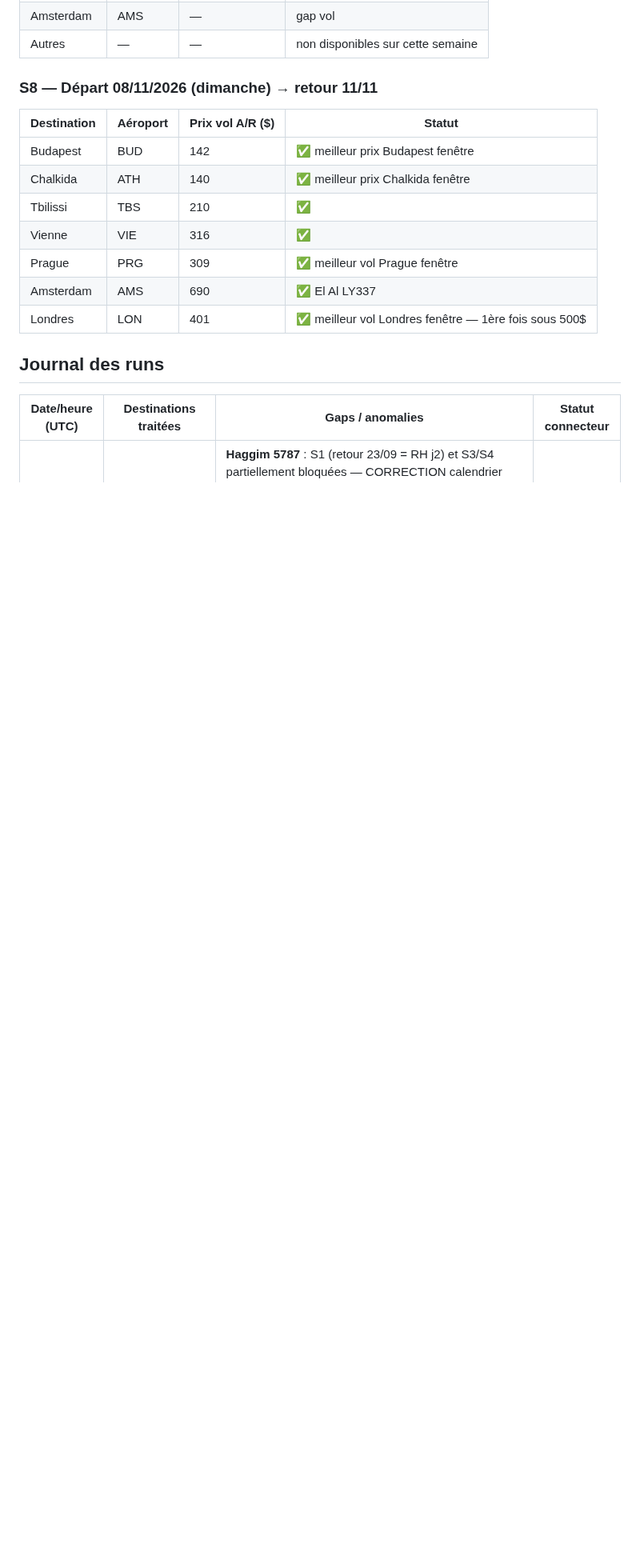
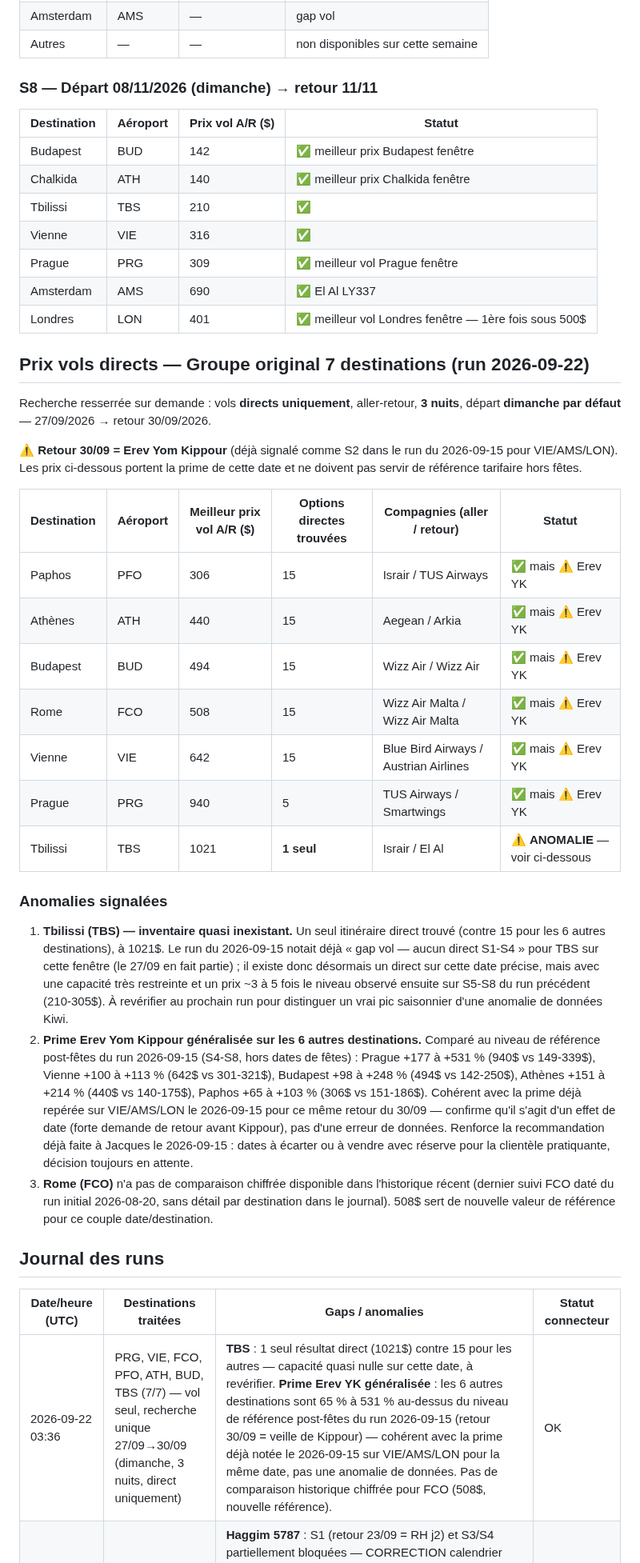
Before and after one commit to matapiero-design/COUPONKASHER---MONITORING, a Markdown page: Data/flight-prices.md, the part around one of its changes. Shown at 80% size. GitHub-like rendering; blank space fills up the shorter version.

Commit message:
data: run vols directs 7 destinations (27/09-30/09, 3 nuits) — TBS quasi indisponible, prime Erev YK confirmée
Co-Authored-By: Claude Sonnet 5 <noreply@anthropic.com>
Claude-Session: https://claude.ai/code/session_015PKHxxTrPw9sncpSm65eau

```diff
--- a/Data/flight-prices.md
+++ b/Data/flight-prices.md
@@ -123,10 +123,33 @@ Ne pas éditer manuellement — toute édition manuelle sera écrasée au procha
 | Amsterdam | AMS | 690 | ✅ El Al LY337 |
 | Londres | LON | 401 | ✅ meilleur vol Londres fenêtre — 1ère fois sous 500$ |
 
+## Prix vols directs — Groupe original 7 destinations (run 2026-09-22)
+
+Recherche resserrée sur demande : vols **directs uniquement**, aller-retour, **3 nuits**, départ **dimanche par défaut** — 27/09/2026 → retour 30/09/2026.
+
+⚠️ **Retour 30/09 = Erev Yom Kippour** (déjà signalé comme S2 dans le run du 2026-09-15 pour VIE/AMS/LON). Les prix ci-dessous portent la prime de cette date et ne doivent pas servir de référence tarifaire hors fêtes.
+
+| Destination | Aéroport | Meilleur prix vol A/R ($) | Options directes trouvées | Compagnies (aller / retour) | Statut |
+|---|---|---|---|---|---|
+| Paphos | PFO | 306 | 15 | Israir / TUS Airways | ✅ mais ⚠️ Erev YK |
+| Athènes | ATH | 440 | 15 | Aegean / Arkia | ✅ mais ⚠️ Erev YK |
+| Budapest | BUD | 494 | 15 | Wizz Air / Wizz Air | ✅ mais ⚠️ Erev YK |
+| Rome | FCO | 508 | 15 | Wizz Air Malta / Wizz Air Malta | ✅ mais ⚠️ Erev YK |
+| Vienne | VIE | 642 | 15 | Blue Bird Airways / Austrian Airlines | ✅ mais ⚠️ Erev YK |
+| Prague | PRG | 940 | 5 | TUS Airways / Smartwings | ✅ mais ⚠️ Erev YK |
+| Tbilissi | TBS | 1021 | **1 seul** | Israir / El Al | ⚠️ **ANOMALIE** — voir ci-dessous |
+
+### Anomalies signalées
+
+1. **Tbilissi (TBS) — inventaire quasi inexistant.** Un seul itinéraire direct trouvé (contre 15 pour les 6 autres destinations), à 1021$. Le run du 2026-09-15 notait déjà « gap vol — aucun direct S1-S4 » pour TBS sur cette fenêtre (le 27/09 en fait partie) ; il existe donc désormais un direct sur cette date précise, mais avec une capacité très restreinte et un prix ~3 à 5 fois le niveau observé ensuite sur S5-S8 du run précédent (210-305$). À revérifier au prochain run pour distinguer un vrai pic saisonnier d'une anomalie de données Kiwi.
+2. **Prime Erev Yom Kippour généralisée sur les 6 autres destinations.** Comparé au niveau de référence post-fêtes du run 2026-09-15 (S4-S8, hors dates de fêtes) : Prague +177 à +531 % (940$ vs 149-339$), Vienne +100 à +113 % (642$ vs 301-321$), Budapest +98 à +248 % (494$ vs 142-250$), Athènes +151 à +214 % (440$ vs 140-175$), Paphos +65 à +103 % (306$ vs 151-186$). Cohérent avec la prime déjà repérée sur VIE/AMS/LON le 2026-09-15 pour ce même retour du 30/09 — confirme qu'il s'agit d'un effet de date (forte demande de retour avant Kippour), pas d'une erreur de données. Renforce la recommandation déjà faite à Jacques le 2026-09-15 : dates à écarter ou à vendre avec réserve pour la clientèle pratiquante, décision toujours en attente.
+3. **Rome (FCO)** n'a pas de comparaison chiffrée disponible dans l'historique récent (dernier suivi FCO daté du run initial 2026-08-20, sans détail par destination dans le journal). 508$ sert de nouvelle valeur de référence pour ce couple date/destination.
+
 ## Journal des runs
 
 | Date/heure (UTC) | Destinations traitées | Gaps / anomalies | Statut connecteur |
 |---|---|---|---|
+| 2026-09-22 03:36 | PRG, VIE, FCO, PFO, ATH, BUD, TBS (7/7) — vol seul, recherche unique 27/09→30/09 (dimanche, 3 nuits, direct uniquement) | **TBS** : 1 seul résultat direct (1021$) contre 15 pour les autres — capacité quasi nulle sur cette date, à revérifier. **Prime Erev YK généralisée** : les 6 autres destinations sont 65 % à 531 % au-dessus du niveau de référence post-fêtes du run 2026-09-15 (retour 30/09 = veille de Kippour) — cohérent avec la prime déjà notée le 2026-09-15 sur VIE/AMS/LON pour la même date, pas une anomalie de données. Pas de comparaison historique chiffrée pour FCO (508$, nouvelle référence). | OK |
 | 2026-09-15 03:32 | PRG, VIE, AMS, PFO (WellClub + Brown Hills), ATH, BUD, TBS, LON, MNE (10 dest. Groupe A — Venise bloquée cacherout contestée). S1-S8 complet (run manuel, 3 semaines sans run) | **Haggim 5787** : S1 (retour 23/09 = RH j2) et S3/S4 partiellement bloquées — CORRECTION calendrier Israël : S3 (retour 07/10 = Hol HaMoed) et S4 (retour 14/10 = post-Shimini Atzeret) VALIDES pour clientèle israélienne. S2 (retour 30/09 = Erev YK) : à valider par Jacques. **Gaps vol** : TBS aucun direct S1-S4 (premier direct S5 18/10) ; AMS pas de direct dimanche S3, S4, S6, S7 ; MNE uniquement S3 + S5. **Gap hôtel** : Brown Hills Paphos pas de dispo S5, disponible S6 (761,48$ total). **Écarts > 15 %** : Prague (meilleur 2690₪ vs publié 3260₪, -17%), Vienne (meilleur 1930₪ vs publié 2520₪, -23%), Amsterdam (meilleur 2610₪ vs publié 1900₪, +37%) — les 3 nécessitent arbitrage Jacques avant publication. **Trigger** : trig_01AC9Z8TrgTpLToieNmSJ6G4 sans connecteurs (blocage API connu) — run manuel via session interactive avec Kiwi.com + Booking.com. Action requise : recréer la routine depuis claude.ai/routines avec les 2 connecteurs. | OK (manuel) |
 | 2026-08-25 03:33 | PRG, VIE, FCO, PFO, ATH, BUD, TBS (7/7) | Baisse de prix marquée et généralisée sur les 7 destinations vs le run du 2026-08-20 (de -27% pour TBS à -75% pour PRG). Explication la plus probable : date de départ testée plus éloignée (30/08 contre 23/08 lors du run précédent, soit 5 jours d'avance au lieu de 3) → sortie des tarifs de dernière minute les plus chers et ouverture de classes tarifaires moins chères, avec beaucoup plus d'options directes disponibles (PRG : 15 options directes ce run contre 1 seule le run précédent ; VIE : 15 contre 8). Ceci résout les deux anomalies notées le run précédent (PRG à 1723$ sur une seule option, VIE à 1284$) — elles semblent avoir été un effet de dernière minute plutôt qu'un problème de données. TBS reste l'exception avec seulement 4 options directes trouvées (contre 15 pour les autres destinations) et le prix le plus élevé du groupe (587$) — cohérent avec une offre directe TLV-TBS structurellement plus restreinte (Israir + El Al uniquement), pas une anomalie de données. À confirmer sur les prochains runs quotidiens pour distinguer volatilité de dernière minute vs tendance de fond. | OK |
 | 2026-08-20 03:33 | PRG, VIE, FCO, PFO, ATH, BUD, TBS (7/7, run initial) | PRG : une seule option directe (Smartwings aller / El Al retour) à 1723$, ~3x le prix des autres destinations du groupe (cluster ATH/FCO/BUD/PFO entre 364$ et 566$) — à surveiller les prochains jours pour confirmer si c'est structurel (peu de compagnies low-cost sur TLV-PRG direct) ou une anomalie ponctuelle. VIE également élevé (1284$, 8 options) mais cohérent avec l'absence de low-cost direct sur cette route — pas d'anomalie de données identifiée. Pas d'historique antérieur disponible pour comparaison (premier run avec données réelles). | OK |
```
Also changed, not shown: other parts of Data/flight-prices.md (+4 -4 lines).
